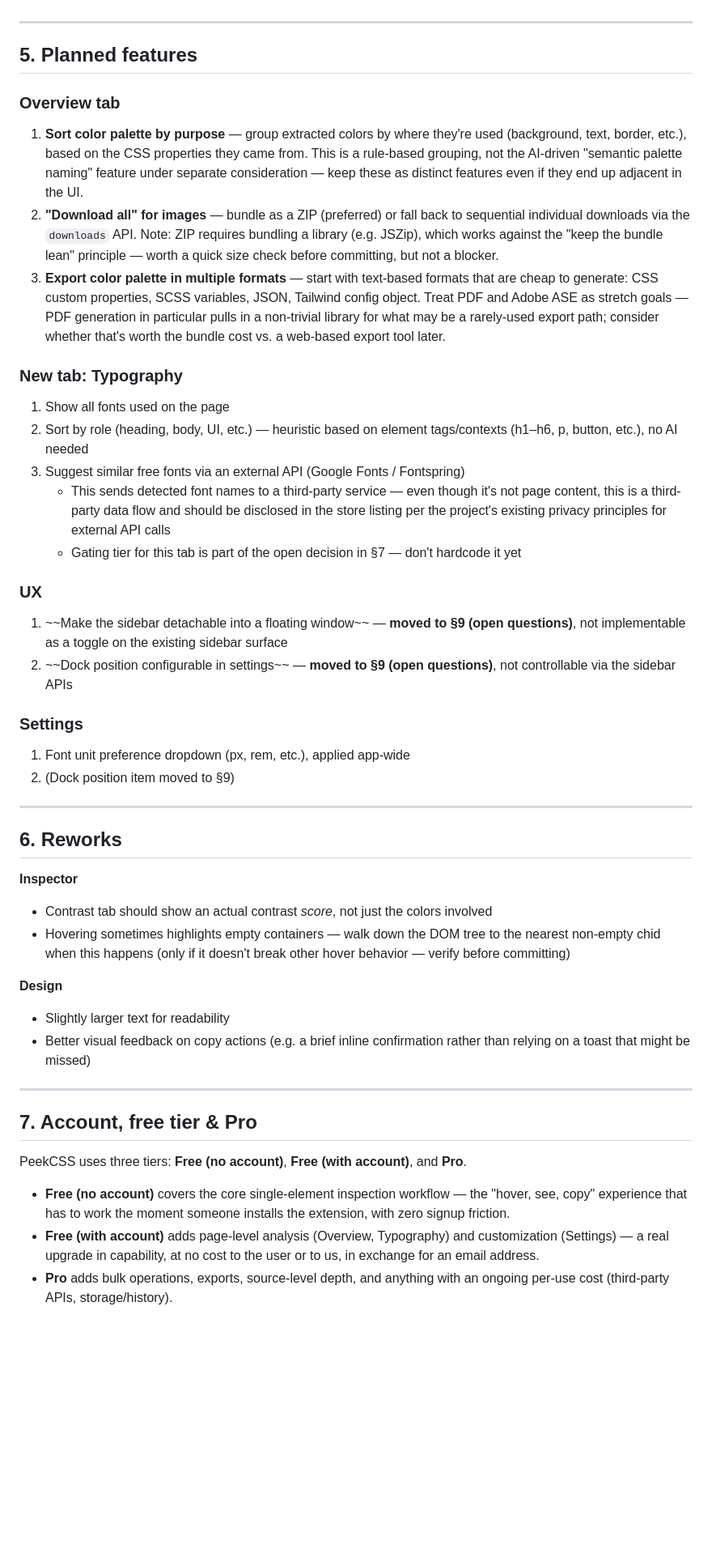
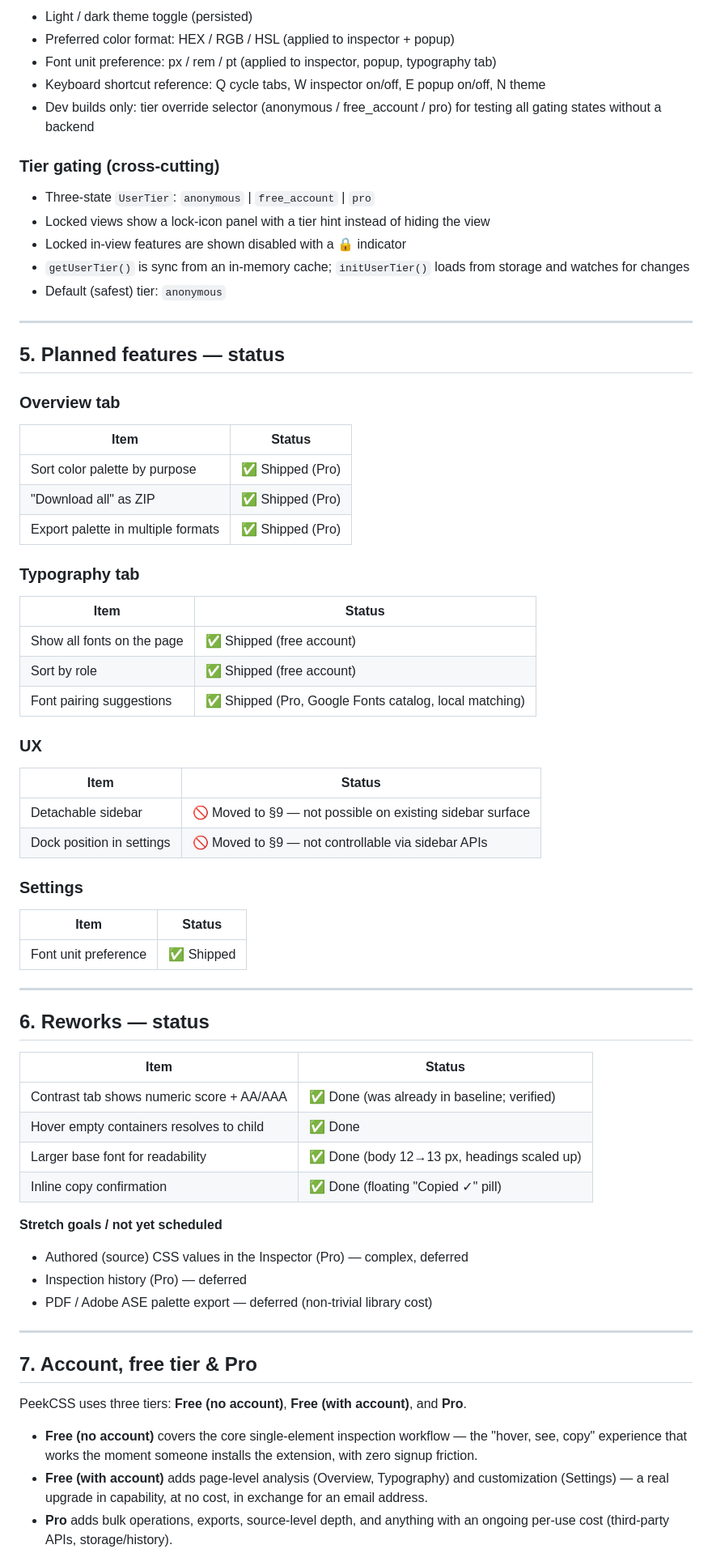
Before and after one commit to JARVlS/peekcss, a Markdown page: PeekCSS — Implementation.md, the part around one of its changes. Shown at 81% size. Drawn GitHub-style; blank space fills up the shorter version.

```diff
--- a/PeekCSS — Implementation.md
+++ b/PeekCSS — Implementation.md
@@ -121,45 +151,66 @@ Status of §5/§6: all items shipped except the items moved to §9 (detachable s
+* Light / dark theme toggle (persisted)
+* Preferred color format: HEX / RGB / HSL (applied to inspector + popup)
+* Font unit preference: px / rem / pt (applied to inspector, popup, typography tab)
+* Keyboard shortcut reference: Q cycle tabs, W inspector on/off, E popup on/off, N theme
+* Dev builds only: tier override selector (anonymous / free\_account / pro) for testing all gating states without a backend
+
+### Tier gating (cross-cutting)
+
+* Three-state `UserTier`: `anonymous` | `free_account` | `pro`
+* Locked views show a lock-icon panel with a tier hint instead of hiding the view
+* Locked in-view features are shown disabled with a 🔒 indicator
+* `getUserTier()` is sync from an in-memory cache; `initUserTier()` loads from storage and watches for changes
+* Default (safest) tier: `anonymous`
 
 ---
 
-## **5\. Planned features**
+## **5\. Planned features — status**
 
-### **Overview tab**
+### Overview tab
 
-1. **Sort color palette by purpose** — group extracted colors by where they're used (background, text, border, etc.), based on the CSS properties they came from. This is a rule-based grouping, not the AI-driven "semantic palette naming" feature under separate consideration — keep these as distinct features even if they end up adjacent in the UI.
-2. **"Download all" for images** — bundle as a ZIP (preferred) or fall back to sequential individual downloads via the `downloads` API. Note: ZIP requires bundling a library (e.g. JSZip), which works against the "keep the bundle lean" principle — worth a quick size check before committing, but not a blocker.
-3. **Export color palette in multiple formats** — start with text-based formats that are cheap to generate: CSS custom properties, SCSS variables, JSON, Tailwind config object. Treat PDF and Adobe ASE as stretch goals — PDF generation in particular pulls in a non-trivial library for what may be a rarely-used export path; consider whether that's worth the bundle cost vs. a web-based export tool later.
+| Item | Status |
+| --- | --- |
+| Sort color palette by purpose | ✅ Shipped (Pro) |
+| "Download all" as ZIP | ✅ Shipped (Pro) |
+| Export palette in multiple formats | ✅ Shipped (Pro) |
 
-### **New tab: Typography**
+### Typography tab
 
-1. Show all fonts used on the page
-2. Sort by role (heading, body, UI, etc.) — heuristic based on element tags/contexts (h1–h6, p, button, etc.), no AI needed
-3. Suggest similar free fonts via an external API (Google Fonts / Fontspring)
-   * This sends detected font names to a third-party service — even though it's not page content, this is a third-party data flow and should be disclosed in the store listing per the project's existing privacy principles for external API calls
-   * Gating tier for this tab is part of the open decision in §7 — don't hardcode it yet
+| Item | Status |
+| --- | --- |
+| Show all fonts on the page | ✅ Shipped (free account) |
+| Sort by role | ✅ Shipped (free account) |
+| Font pairing suggestions | ✅ Shipped (Pro, Google Fonts catalog, local matching) |
 
-### **UX**
+### UX
 
-1. \~\~Make the sidebar detachable into a floating window\~\~ — **moved to §9 (open questions)**, not implementable as a toggle on the existing sidebar surface
-2. \~\~Dock position configurable in settings\~\~ — **moved to §9 (open questions)**, not controllable via the sidebar APIs
+| Item | Status |
+| --- | --- |
+| Detachable sidebar | 🚫 Moved to §9 — not possible on existing sidebar surface |
+| Dock position in settings | 🚫 Moved to §9 — not controllable via sidebar APIs |
 
-### **Settings**
+### Settings
 
-1. Font unit preference dropdown (px, rem, etc.), applied app-wide
-2. (Dock position item moved to §9)
+| Item | Status |
+| --- | --- |
+| Font unit preference | ✅ Shipped |
 
 ---
 
-## **6\. Reworks**
+## **6\. Reworks — status**
 
-**Inspector**
+| Item | Status |
+| --- | --- |
+| Contrast tab shows numeric score + AA/AAA | ✅ Done (was already in baseline; verified) |
+| Hover empty containers resolves to child | ✅ Done |
+| Larger base font for readability | ✅ Done (body 12→13 px, headings scaled up) |
+| Inline copy confirmation | ✅ Done (floating "Copied ✓" pill) |
 
-* Contrast tab should show an actual contrast *score*, not just the colors involved
-* Hovering sometimes highlights empty containers — walk down the DOM tree to the nearest non-empty chid when this happens (only if it doesn't break other hover behavior — verify before committing)
+**Stretch goals / not yet scheduled**
 
-**Design**
-
-* Slightly larger text for readability
-* Better visual feedback on copy actions (e.g. a brief inline confirmation rather than relying on a toast that might be missed)
+* Authored (source) CSS values in the Inspector (Pro) — complex, deferred
+* Inspection history (Pro) — deferred
+* PDF / Adobe ASE palette export — deferred (non-trivial library cost)
 
 ---
 
@@ -167,7 +218,7 @@ Status of §5/§6: all items shipped except the items moved to §9 (detachable s
 
 PeekCSS uses three tiers: **Free (no account)**, **Free (with account)**, and **Pro**.
 
-* **Free (no account)** covers the core single-element inspection workflow — the "hover, see, copy" experience that has to work the moment someone installs the extension, with zero signup friction.
-* **Free (with account)** adds page-level analysis (Overview, Typography) and customization (Settings) — a real upgrade in capability, at no cost to the user or to us, in exchange for an email address.
+* **Free (no account)** covers the core single-element inspection workflow — the "hover, see, copy" experience that works the moment someone installs the extension, with zero signup friction.
+* **Free (with account)** adds page-level analysis (Overview, Typography) and customization (Settings) — a real upgrade in capability, at no cost, in exchange for an email address.
 * **Pro** adds bulk operations, exports, source-level depth, and anything with an ongoing per-use cost (third-party APIs, storage/history).
 
```
Also changed, not shown: other parts of PeekCSS — Implementation.md (+133 -100 lines), FEATURES.md (added, +221 -0 lines).
